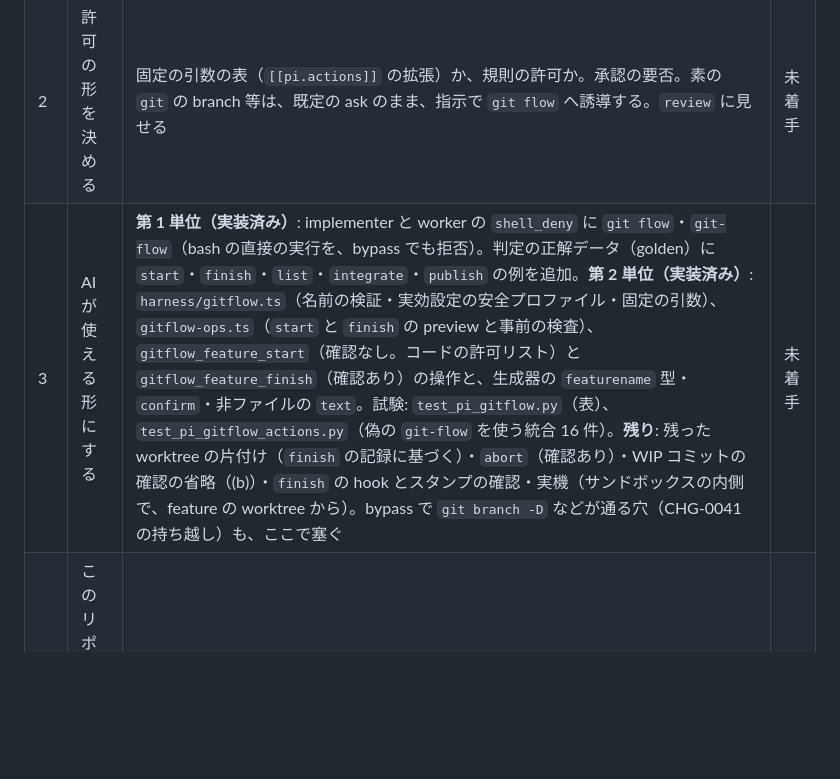
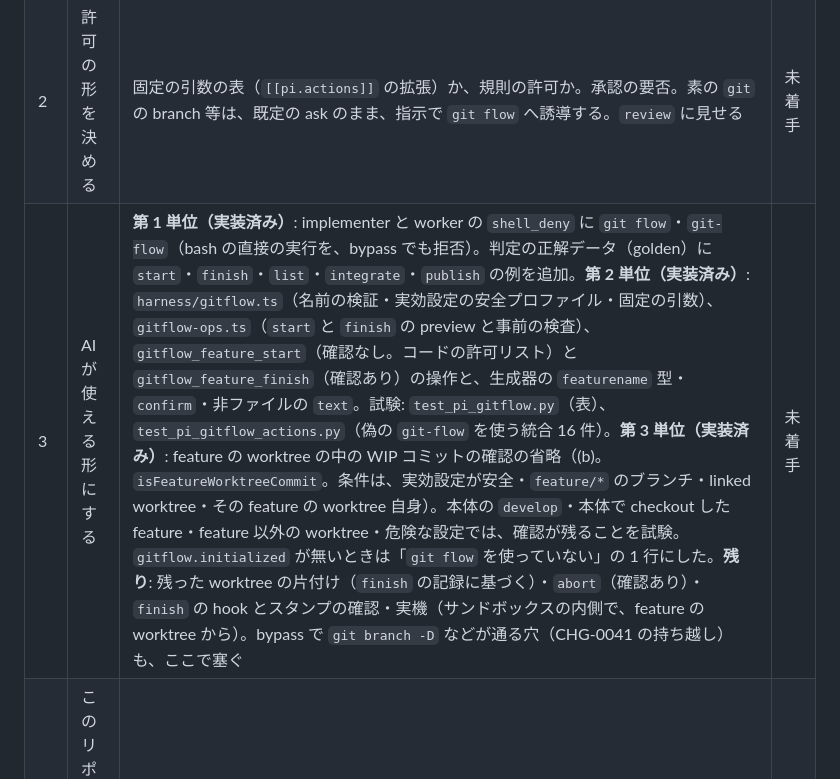
Before and after one commit to applejxd/dotfiles, a Markdown page: docs/change/0047-gitflow.md, the part around the change. Drawn GitHub-style; blank space fills up the shorter version.

Commit message:
docs: describe the unconfirmed WIP commit in a feature worktree
- Motivation: the spec and the case still listed the WIP commit confirmation as open
- Change: the extensions spec gets the conditions and what a finish confirmation can and cannot undo
- Change: CHG-0047 marks the third unit of stage 3 done and keeps cleanup, abort and the real-machine check open
- Impact: docs only

```diff
--- a/docs/change/0047-gitflow.md
+++ b/docs/change/0047-gitflow.md
@@ -20,7 +20,7 @@
 | --- | --- | --- | --- |
 | 1 | 設計の前提を実測で確かめる | 使い捨てのリポジトリで、`git flow` の実体・サンドボックス内での動作・ネットワークと push に当たる操作を確かめる（下の「実装・検証」） | 完了 |
 | 2 | 許可の形を決める | 固定の引数の表（`[[pi.actions]]` の拡張）か、規則の許可か。承認の要否。素の `git` の branch 等は、既定の ask のまま、指示で `git flow` へ誘導する。`review` に見せる | 未着手 |
-| 3 | AI が使える形にする | **第 1 単位（実装済み）**: implementer と worker の `shell_deny` に `git flow`・`git-flow`（bash の直接の実行を、bypass でも拒否）。判定の正解データ（golden）に `start`・`finish`・`list`・`integrate`・`publish` の例を追加。**第 2 単位（実装済み）**: `harness/gitflow.ts`（名前の検証・実効設定の安全プロファイル・固定の引数）、`gitflow-ops.ts`（`start` と `finish` の preview と事前の検査）、`gitflow_feature_start`（確認なし。コードの許可リスト）と `gitflow_feature_finish`（確認あり）の操作と、生成器の `featurename` 型・`confirm`・非ファイルの `text`。試験: `test_pi_gitflow.py`（表）、`test_pi_gitflow_actions.py`（偽の `git-flow` を使う統合 16 件）。**残り**: 残った worktree の片付け（`finish` の記録に基づく）・`abort`（確認あり）・WIP コミットの確認の省略（(b)）・`finish` の hook とスタンプの確認・実機（サンドボックスの内側で、feature の worktree から）。bypass で `git branch -D` などが通る穴（CHG-0041 の持ち越し）も、ここで塞ぐ | 未着手 |
+| 3 | AI が使える形にする | **第 1 単位（実装済み）**: implementer と worker の `shell_deny` に `git flow`・`git-flow`（bash の直接の実行を、bypass でも拒否）。判定の正解データ（golden）に `start`・`finish`・`list`・`integrate`・`publish` の例を追加。**第 2 単位（実装済み）**: `harness/gitflow.ts`（名前の検証・実効設定の安全プロファイル・固定の引数）、`gitflow-ops.ts`（`start` と `finish` の preview と事前の検査）、`gitflow_feature_start`（確認なし。コードの許可リスト）と `gitflow_feature_finish`（確認あり）の操作と、生成器の `featurename` 型・`confirm`・非ファイルの `text`。試験: `test_pi_gitflow.py`（表）、`test_pi_gitflow_actions.py`（偽の `git-flow` を使う統合 16 件）。**第 3 単位（実装済み）**: feature の worktree の中の WIP コミットの確認の省略（(b)。`isFeatureWorktreeCommit`。条件は、実効設定が安全・`feature/*` のブランチ・linked worktree・その feature の worktree 自身）。本体の `develop`・本体で checkout した feature・feature 以外の worktree・危険な設定では、確認が残ることを試験。`gitflow.initialized` が無いときは「`git flow` を使っていない」の 1 行にした。**残り**: 残った worktree の片付け（`finish` の記録に基づく）・`abort`（確認あり）・`finish` の hook とスタンプの確認・実機（サンドボックスの内側で、feature の worktree から）。bypass で `git branch -D` などが通る穴（CHG-0041 の持ち越し）も、ここで塞ぐ | 未着手 |
 | 4 | このリポジトリを切り替える | `develop` と `.gitflow` の作成、検査のスタンプの基準・CI のトリガー・`commit` スキル・docs の更新 | 未着手 |
 | 5 | 並列開発の運用 | feature ごとの worktree で、pi を並列に動かす。`.tmp/`・スタンプ・サンドボックスの扱い | 未着手 |
 
```
Also changed, not shown: 1 other file.
